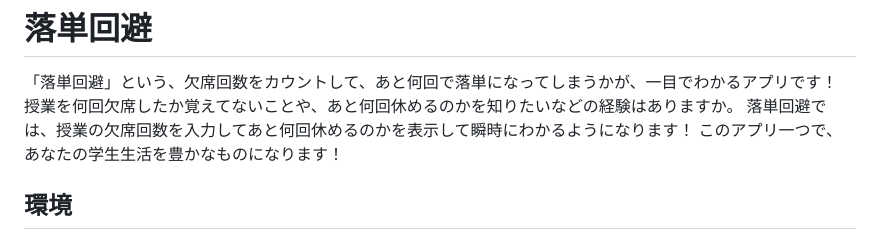
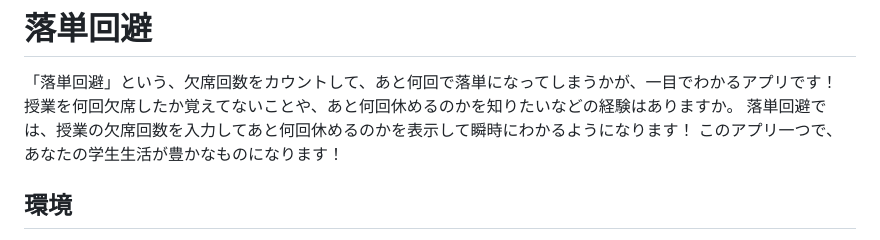
Before and after one commit to hashimo000/schedule_app, a Markdown page: README.md, the part around the change. Rendered like a GitHub page.

```diff
--- a/README.md
+++ b/README.md
@@ -3,7 +3,7 @@
 「落単回避」という、欠席回数をカウントして、あと何回で落単になってしまうかが、一目でわかるアプリです！
 授業を何回欠席したか覚えてないことや、あと何回休めるのかを知りたいなどの経験はありますか。
 落単回避では、授業の欠席回数を入力してあと何回休めるのかを表示して瞬時にわかるようになります！
-このアプリ一つで、あなたの学生生活を豊かなものになります！
+このアプリ一つで、あなたの学生生活が豊かなものになります！
 
 ## 環境
 - Xcode15
```
